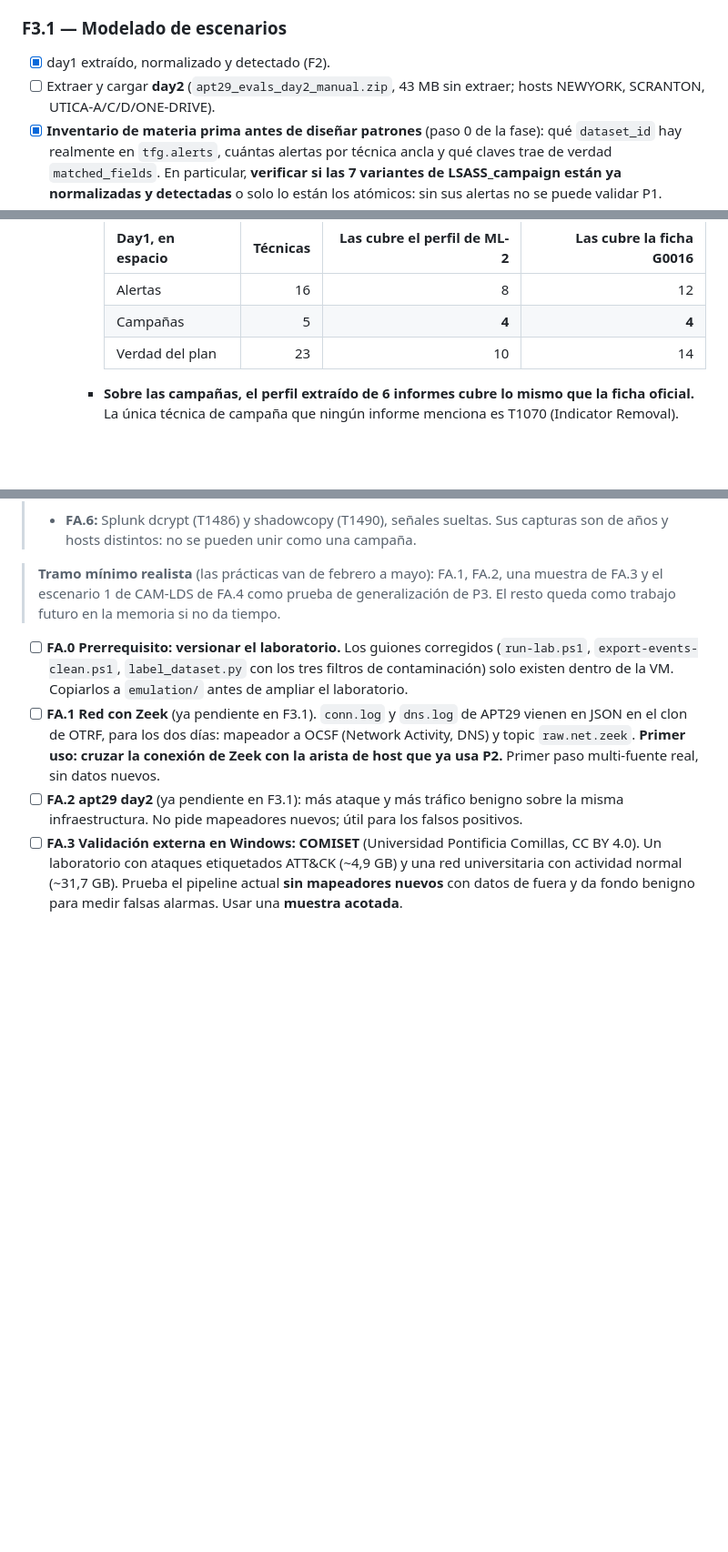
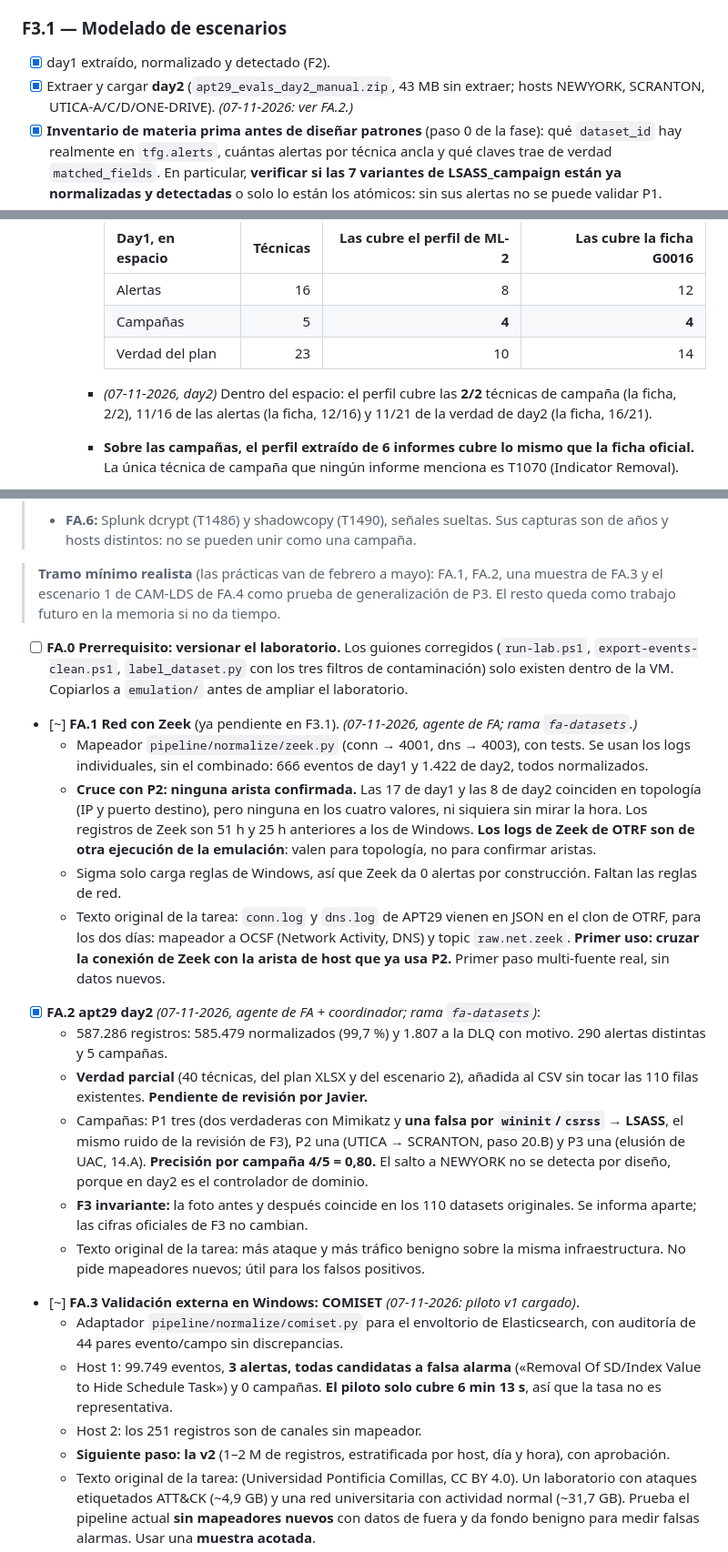
Before and after one commit to javiersaguar/TFG-Ciberconciencia, a Markdown page: docs/ROADMAP.md, 3 parts joined by grey strips. Shown at 91% size. GitHub-like rendering; blank space fills up the shorter version.

Commit message:
F4.3: perfil STIX, falsos positivos, 6b/6c con day2; README; FA integrado en ROADMAP

```diff
--- a/docs/ROADMAP.md
+++ b/docs/ROADMAP.md
@@ -410,8 +410,8 @@ TRANSVERSAL: Dagster · Prometheus/Grafana · MinIO · MLflow 🧠 · Docker →
 ### F3.1 — Modelado de escenarios
 
 - [x] day1 extraído, normalizado y detectado (F2).
-- [ ] Extraer y cargar **day2** (`apt29_evals_day2_manual.zip`, 43 MB sin extraer;
-  hosts NEWYORK, SCRANTON, UTICA-A/C/D/ONE-DRIVE).
+- [x] Extraer y cargar **day2** (`apt29_evals_day2_manual.zip`, 43 MB sin extraer;
+  hosts NEWYORK, SCRANTON, UTICA-A/C/D/ONE-DRIVE). *(07-11-2026: ver FA.2.)*
 - [x] **Inventario de materia prima antes de diseñar patrones** (paso 0 de la fase): qué
   `dataset_id` hay realmente en `tfg.alerts`, cuántas alertas por técnica ancla y qué claves
   trae de verdad `matched_fields`. En particular, **verificar si las 7 variantes de
@@ -923,6 +923,8 @@ informes de amenazas, mapeo a ATT&CK). Merece tratamiento de primera.**
       | Campañas | 5 | **4** | **4** |
       | Verdad del plan | 23 | 10 | 14 |
 
+    - *(07-11-2026, day2)* Dentro del espacio: el perfil cubre las **2/2** técnicas de campaña (la ficha,
+      2/2), 11/16 de las alertas (la ficha, 12/16) y 11/21 de la verdad de day2 (la ficha, 16/21).
     - **Sobre las campañas, el perfil extraído de 6 informes cubre lo mismo que la ficha oficial.**
       La única técnica de campaña que ningún informe menciona es T1070 (Indicator Removal).
     - **Laguna:** **T1003 (OS Credential Dumping), núcleo de P1, no está entre las 59 etiquetas.**
@@ -1298,13 +1300,37 @@ usarse**: canales, cómo se etiquetaron y si encajan con el normalizador.
   (`run-lab.ps1`, `export-events-clean.ps1`, `label_dataset.py` con los tres filtros de
   contaminación) solo existen dentro de la VM. Copiarlos a `emulation/` antes de ampliar el
   laboratorio.
-- [ ] **FA.1 Red con Zeek** (ya pendiente en F3.1). `conn.log` y `dns.log` de APT29 vienen
+- [~] **FA.1 Red con Zeek** (ya pendiente en F3.1). *(07-11-2026, agente de FA; rama `fa-datasets`.)*
+  - Mapeador `pipeline/normalize/zeek.py` (conn → 4001, dns → 4003), con tests. Se usan los logs
+    individuales, sin el combinado: 666 eventos de day1 y 1.422 de day2, todos normalizados.
+  - **Cruce con P2: ninguna arista confirmada.** Las 17 de day1 y las 8 de day2 coinciden en topología
+    (IP y puerto destino), pero ninguna en los cuatro valores, ni siquiera sin mirar la hora. Los
+    registros de Zeek son 51 h y 25 h anteriores a los de Windows. **Los logs de Zeek de OTRF son de
+    otra ejecución de la emulación**: valen para topología, no para confirmar aristas.
+  - Sigma solo carga reglas de Windows, así que Zeek da 0 alertas por construcción. Faltan las reglas de red.
+  - Texto original de la tarea: `conn.log` y `dns.log` de APT29 vienen
   en JSON en el clon de OTRF, para los dos días: mapeador a OCSF (Network Activity, DNS) y
   topic `raw.net.zeek`. **Primer uso: cruzar la conexión de Zeek con la arista de host que ya
   usa P2.** Primer paso multi-fuente real, sin datos nuevos.
-- [ ] **FA.2 apt29 day2** (ya pendiente en F3.1): más ataque y más tráfico benigno sobre la
+- [x] **FA.2 apt29 day2** *(07-11-2026, agente de FA + coordinador; rama `fa-datasets`)*:
+  - 587.286 registros: 585.479 normalizados (99,7 %) y 1.807 a la DLQ con motivo. 290 alertas distintas y 5 campañas.
+  - **Verdad parcial** (40 técnicas, del plan XLSX y del escenario 2), añadida al CSV sin tocar las 110
+    filas existentes. **Pendiente de revisión por Javier.**
+  - Campañas: P1 tres (dos verdaderas con Mimikatz y **una falsa por `wininit`/`csrss` → LSASS**, el
+    mismo ruido de la revisión de F3), P2 una (UTICA → SCRANTON, paso 20.B) y P3 una (elusión de
+    UAC, 14.A). **Precisión por campaña 4/5 = 0,80.** El salto a NEWYORK no se detecta por diseño,
+    porque en day2 es el controlador de dominio.
+  - **F3 invariante:** la foto antes y después coincide en los 110 datasets originales. Se informa aparte; las cifras oficiales de F3 no cambian.
+  - Texto original de la tarea: más ataque y más tráfico benigno sobre la
   misma infraestructura. No pide mapeadores nuevos; útil para los falsos positivos.
-- [ ] **FA.3 Validación externa en Windows: COMISET** (Universidad Pontificia Comillas,
+- [~] **FA.3 Validación externa en Windows: COMISET** *(07-11-2026: piloto v1 cargado)*.
+  - Adaptador `pipeline/normalize/comiset.py` para el envoltorio de Elasticsearch, con auditoría de 44 pares evento/campo sin discrepancias.
+  - Host 1: 99.749 eventos, **3 alertas, todas candidatas a falsa alarma** («Removal Of SD/Index Value
+    to Hide Schedule Task») y 0 campañas. **El piloto solo cubre 6 min 13 s**, así que la tasa no es
+    representativa.
+  - Host 2: los 251 registros son de canales sin mapeador.
+  - **Siguiente paso: la v2** (1–2 M de registros, estratificada por host, día y hora), con aprobación.
+  - Texto original de la tarea: (Universidad Pontificia Comillas,
   CC BY 4.0). Un laboratorio con ataques etiquetados ATT&CK (~4,9 GB) y una red universitaria
   con actividad normal (~31,7 GB). Prueba el pipeline actual **sin mapeadores nuevos** con datos
   de fuera y da fondo benigno para medir falsas alarmas. Usar una **muestra acotada**.
```
